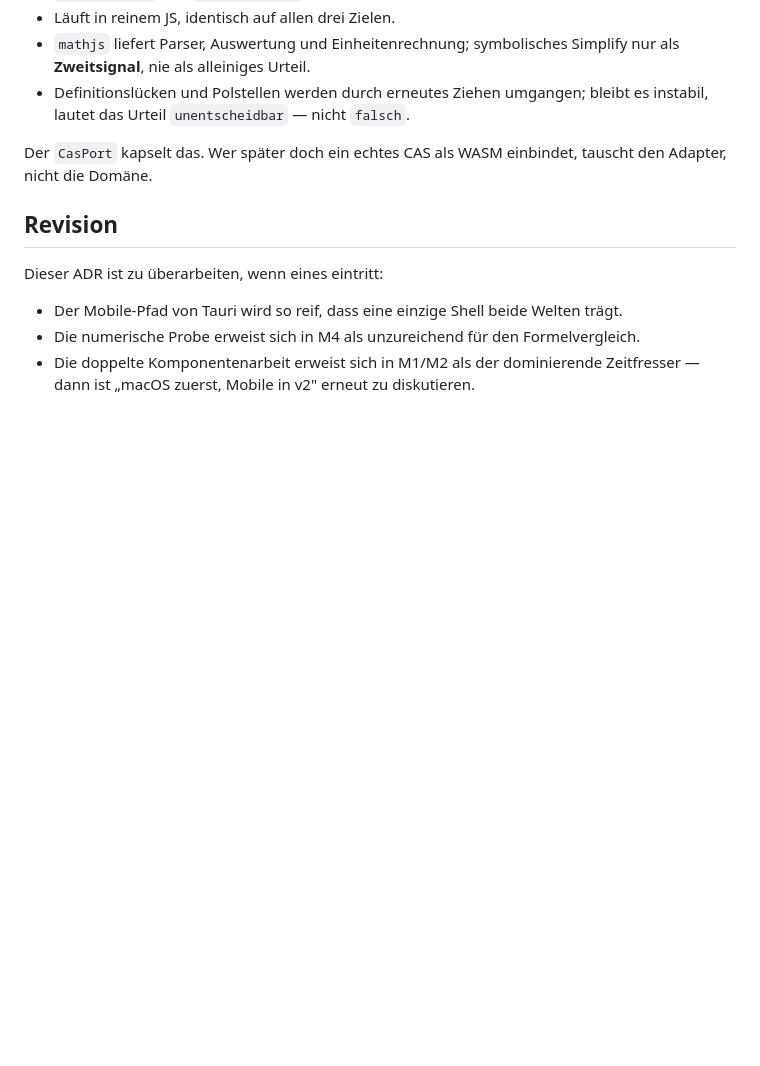
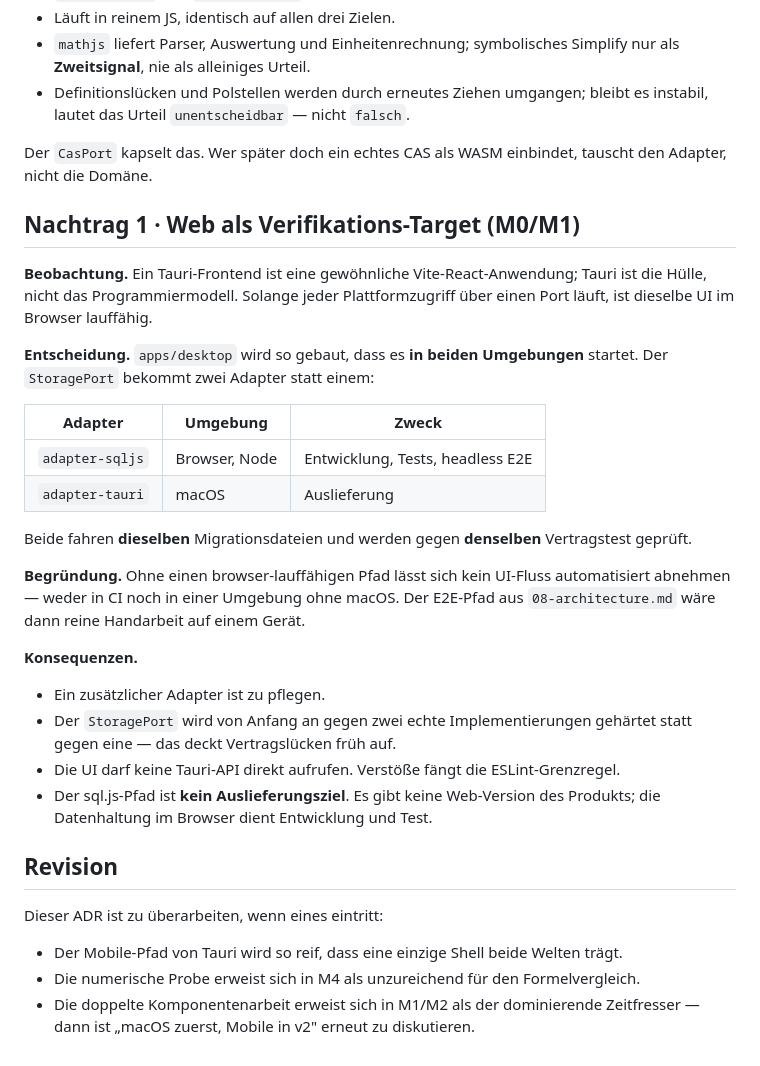
Before and after one commit to waleedb-engineering/claude.code, a Markdown page: docs/klausura/01-adr-0001-stack.md, the part around the change. Rendered like a GitHub page; blank space fills up the shorter version.

```diff
--- a/docs/klausura/01-adr-0001-stack.md
+++ b/docs/klausura/01-adr-0001-stack.md
@@ -172,6 +172,36 @@ relativen Toleranz übereinstimmen.
 Der `CasPort` kapselt das. Wer später doch ein echtes CAS als WASM einbindet,
 tauscht den Adapter, nicht die Domäne.
 
+## Nachtrag 1 · Web als Verifikations-Target (M0/M1)
+
+**Beobachtung.** Ein Tauri-Frontend ist eine gewöhnliche Vite-React-Anwendung;
+Tauri ist die Hülle, nicht das Programmiermodell. Solange jeder
+Plattformzugriff über einen Port läuft, ist dieselbe UI im Browser lauffähig.
+
+**Entscheidung.** `apps/desktop` wird so gebaut, dass es **in beiden Umgebungen**
+startet. Der `StoragePort` bekommt zwei Adapter statt einem:
+
+| Adapter | Umgebung | Zweck |
+|---|---|---|
+| `adapter-sqljs` | Browser, Node | Entwicklung, Tests, headless E2E |
+| `adapter-tauri` | macOS | Auslieferung |
+
+Beide fahren **dieselben** Migrationsdateien und werden gegen **denselben**
+Vertragstest geprüft.
+
+**Begründung.** Ohne einen browser-lauffähigen Pfad lässt sich kein UI-Fluss
+automatisiert abnehmen — weder in CI noch in einer Umgebung ohne macOS. Der
+E2E-Pfad aus `08-architecture.md` wäre dann reine Handarbeit auf einem Gerät.
+
+**Konsequenzen.**
+- Ein zusätzlicher Adapter ist zu pflegen.
+- Der `StoragePort` wird von Anfang an gegen zwei echte Implementierungen
+  gehärtet statt gegen eine — das deckt Vertragslücken früh auf.
+- Die UI darf keine Tauri-API direkt aufrufen. Verstöße fängt die
+  ESLint-Grenzregel.
+- Der sql.js-Pfad ist **kein Auslieferungsziel**. Es gibt keine Web-Version
+  des Produkts; die Datenhaltung im Browser dient Entwicklung und Test.
+
 ## Revision
 
 Dieser ADR ist zu überarbeiten, wenn eines eintritt:
```
Also changed, not shown: docs/klausura/07-learner-profile.md (+20 -0 lines), docs/klausura/09-roadmap.md (+25 -7 lines).
